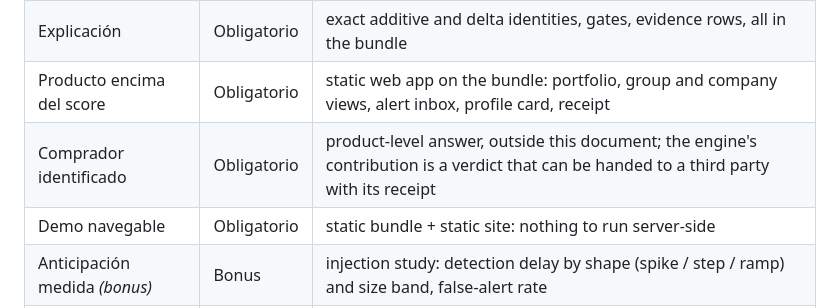
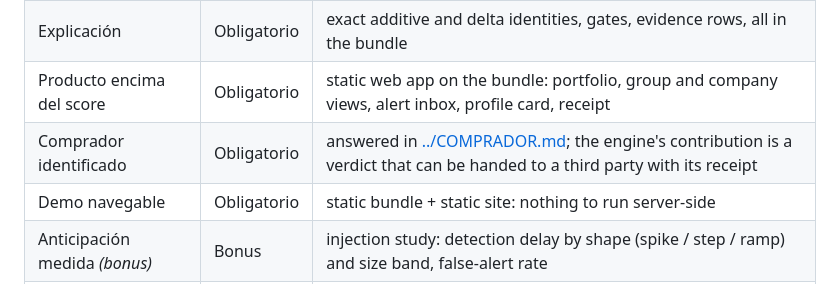
Before and after one commit to hackspain-2026-team1/quantum-churros, a Markdown page: docs/engine/ENGINE.md, the part around the change. GitHub-like rendering.

Commit message:
Document the identified buyer persona and link it from the engine spec.
Co-authored-by: Cursor <cursoragent@cursor.com>

```diff
--- a/docs/engine/ENGINE.md
+++ b/docs/engine/ENGINE.md
@@ -608,7 +608,7 @@ make test-engine-data XRAY_DATA=/path/to/output
 | Trayectoria, no foto | Obligatorio | 24 monthly scores per entity, `direction`, `nature`, `persistence_months`; pillars built on trailing windows, not on the last month alone |
 | Explicación | Obligatorio | exact additive and delta identities, gates, evidence rows, all in the bundle |
 | Producto encima del score | Obligatorio | static web app on the bundle: portfolio, group and company views, alert inbox, profile card, receipt |
-| Comprador identificado | Obligatorio | product-level answer, outside this document; the engine's contribution is a verdict that can be handed to a third party with its receipt |
+| Comprador identificado | Obligatorio | answered in [../COMPRADOR.md](../COMPRADOR.md); the engine's contribution is a verdict that can be handed to a third party with its receipt |
 | Demo navegable | Obligatorio | static bundle + static site: nothing to run server-side |
 | Anticipación medida *(bonus)* | Bonus | injection study: detection delay by shape (spike / step / ramp) and size band, false-alert rate |
 | Monitor que avisa *(bonus)* | Bonus | `alerts.json` with fired / suppressed / abstained states and reasons |
```
Also changed, not shown: docs/COMPRADOR.md (added, +128 -0 lines).
